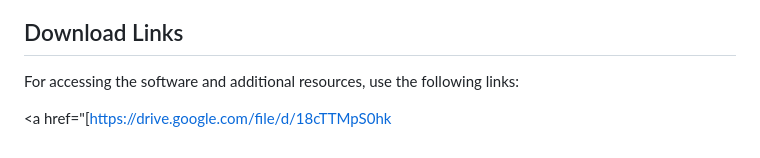
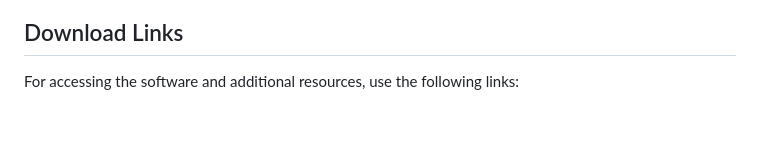
Before and after one commit to gmostofabd/Arduino-Examples-with-Proteus-Simulations, a Markdown page: README.md, the part around the change. GitHub-like rendering; blank space fills up the shorter version.

```diff
--- a/README.md
+++ b/README.md
@@ -170,5 +170,3 @@ Ensure that these resources are added to your respective software for optimal si
 ## Download Links
 
 For accessing the software and additional resources, use the following links:
-
-<a href="[https://drive.google.com/file/d/18cTTMpS0hk
```
